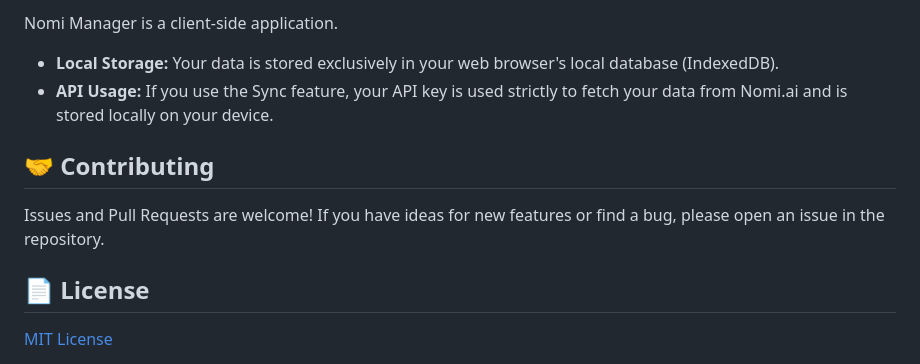
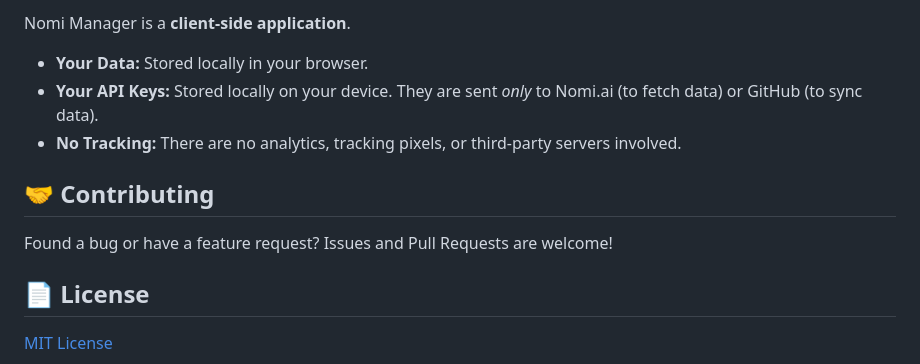
Before and after one commit to nick3335/Nomi-Manager, a Markdown page: README.md, the part around one of its changes. Drawn GitHub-style.

```diff
--- a/README.md
+++ b/README.md
@@ -64,11 +70,12 @@ To import your current Nomis automatically:
 
-Nomi Manager is a client-side application.
-* **Local Storage:** Your data is stored exclusively in your web browser's local database (IndexedDB).
-* **API Usage:** If you use the Sync feature, your API key is used strictly to fetch your data from Nomi.ai and is stored locally on your device.
+Nomi Manager is a **client-side application**.
+* **Your Data:** Stored locally in your browser.
+* **Your API Keys:** Stored locally on your device. They are sent *only* to Nomi.ai (to fetch data) or GitHub (to sync data).
+* **No Tracking:** There are no analytics, tracking pixels, or third-party servers involved.
 
 ## 🤝 Contributing
 
-Issues and Pull Requests are welcome! If you have ideas for new features or find a bug, please open an issue in the repository.
+Found a bug or have a feature request? Issues and Pull Requests are welcome!
 
 ## 📄 License
 
```
Also changed, not shown: other parts of README.md (+47 -41 lines).
